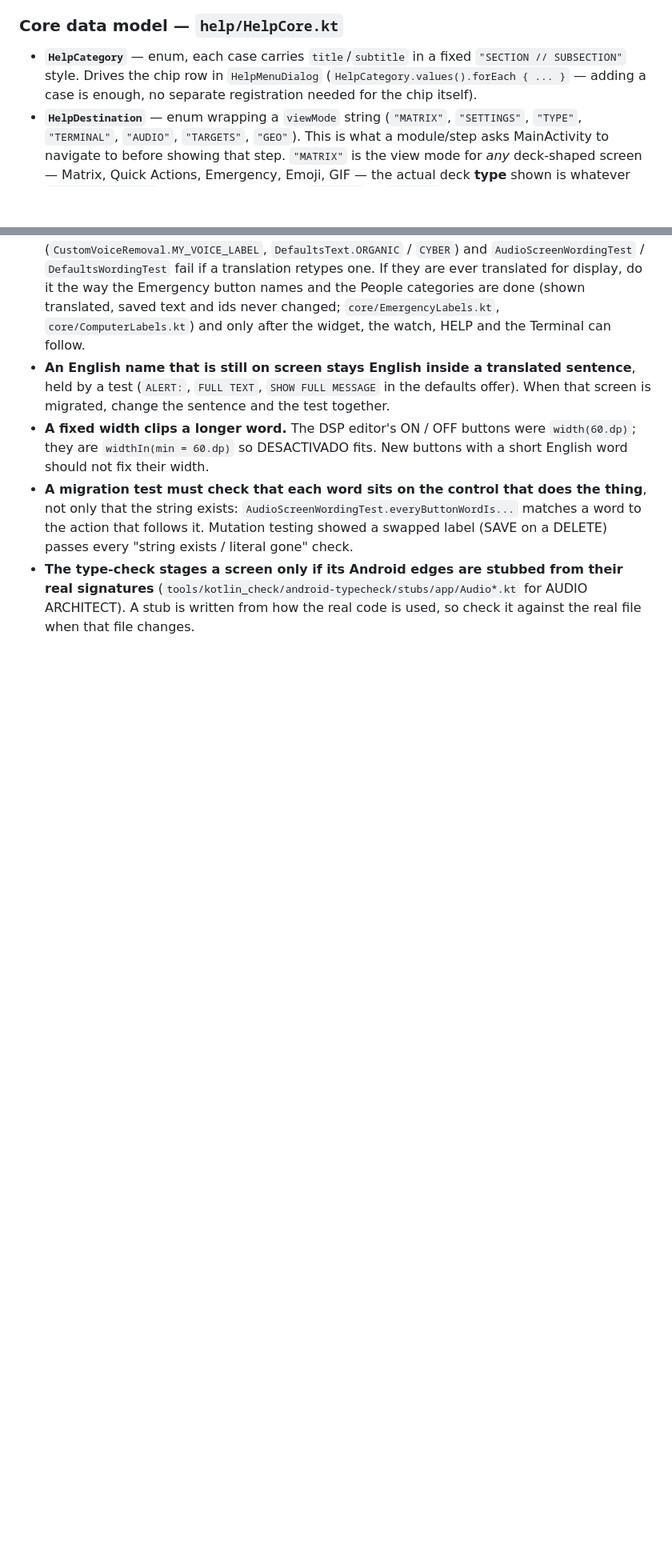
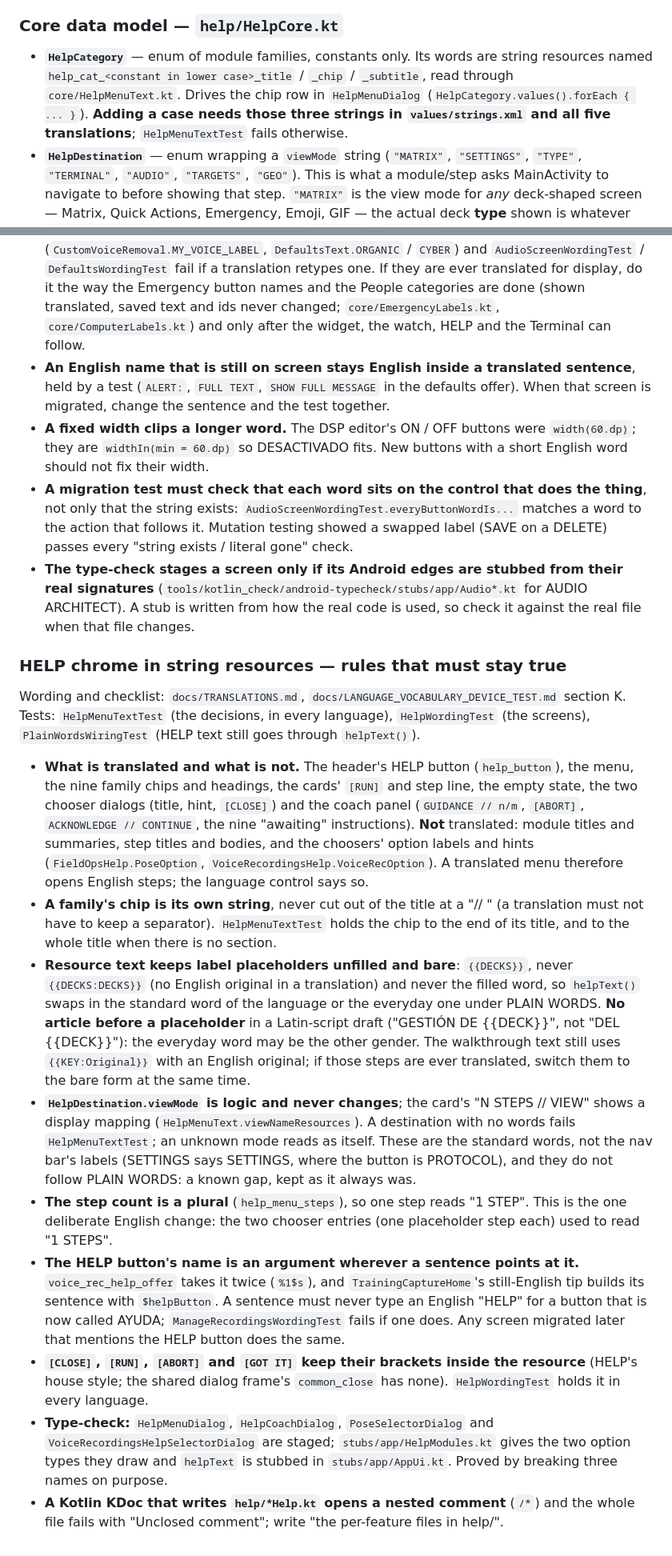
Before and after one commit to ASPDesignLabs/ACK, a Markdown page: CLAUDE.md, 2 parts joined by grey strips. Shown at 80% size. Drawn GitHub-style; blank space fills up the shorter version.

Commit message:
CLAUDE.md: HELP chrome is translated; rules for it
Two sentences that the HELP menu migration made untrue are corrected
(HelpCategory no longer holds English; only the walkthroughs' own text
stays English), and a short rules subsection is added for the HELP chrome
in string resources.

Co-Authored-By: Claude Sonnet 5.5 <noreply@anthropic.com>
Claude-Session: https://claude.ai/code/session_0116a2NaEYbuRUsTeBDtnaMv

```diff
--- a/CLAUDE.md
+++ b/CLAUDE.md
@@ -15,10 +15,12 @@ taps) rather than a static help document. Everything lives under
 
 ### Core data model — `help/HelpCore.kt`
 
-- **`HelpCategory`** — enum, each case carries `title`/`subtitle` in a
-  fixed `"SECTION // SUBSECTION"` style. Drives the chip row in
-  `HelpMenuDialog` (`HelpCategory.values().forEach { ... }` — adding a
-  case is enough, no separate registration needed for the chip itself).
+- **`HelpCategory`** — enum of module families, constants only. Its words
+  are string resources named `help_cat_<constant in lower case>_title` /
+  `_chip` / `_subtitle`, read through `core/HelpMenuText.kt`. Drives the
+  chip row in `HelpMenuDialog` (`HelpCategory.values().forEach { ... }`).
+  **Adding a case needs those three strings in `values/strings.xml` and
+  all five translations**; `HelpMenuTextTest` fails otherwise.
 - **`HelpDestination`** — enum wrapping a `viewMode` string
   (`"MATRIX"`, `"SETTINGS"`, `"TYPE"`, `"TERMINAL"`, `"AUDIO"`,
   `"TARGETS"`, `"GEO"`). This is what a module/step asks MainActivity to
@@ -1440,3 +1443,16 @@ Written while the backup and DELETE DATA wording moved into `strings.xml` (docs/
   matches a word to the action that follows it. Mutation testing showed a swapped label (SAVE on a DELETE) passes every "string exists / literal gone" check.
 - **The type-check stages a screen only if its Android edges are stubbed from their real signatures** (`tools/kotlin_check/android-typecheck/stubs/app/Audio*.kt` for
   AUDIO ARCHITECT). A stub is written from how the real code is used, so check it against the real file when that file changes.
+
+### HELP chrome in string resources — rules that must stay true
+Wording and checklist: `docs/TRANSLATIONS.md`, `docs/LANGUAGE_VOCABULARY_DEVICE_TEST.md` section K. Tests: `HelpMenuTextTest` (the decisions, in every language), `HelpWordingTest` (the screens), `PlainWordsWiringTest` (HELP text still goes through `helpText()`).
+
+- **What is translated and what is not.** The header's HELP button (`help_button`), the menu, the nine family chips and headings, the cards' `[RUN]` and step line, the empty state, the two chooser dialogs (title, hint, `[CLOSE]`) and the coach panel (`GUIDANCE // n/m`, `[ABORT]`, `ACKNOWLEDGE // CONTINUE`, the nine "awaiting" instructions). **Not** translated: module titles and summaries, step titles and bodies, and the choosers' option labels and hints (`FieldOpsHelp.PoseOption`, `VoiceRecordingsHelp.VoiceRecOption`). A translated menu therefore opens English steps; the language control says so.
+- **A family's chip is its own string**, never cut out of the title at a "// " (a translation must not have to keep a separator). `HelpMenuTextTest` holds the chip to the end of its title, and to the whole title when there is no section.
+- **Resource text keeps label placeholders unfilled and bare**: `{{DECKS}}`, never `{{DECKS:DECKS}}` (no English original in a translation) and never the filled word, so `helpText()` swaps in the standard word of the language or the everyday one under PLAIN WORDS. **No article before a placeholder** in a Latin-script draft ("GESTIÓN DE {{DECK}}", not "DEL {{DECK}}"): the everyday word may be the other gender. The walkthrough text still uses `{{KEY:Original}}` with an English original; if those steps are ever translated, switch them to the bare form at the same time.
+- **`HelpDestination.viewMode` is logic and never changes**; the card's "N STEPS // VIEW" shows a display mapping (`HelpMenuText.viewNameResources`). A destination with no words fails `HelpMenuTextTest`; an unknown mode reads as itself. These are the standard words, not the nav bar's labels (SETTINGS says SETTINGS, where the button is PROTOCOL), and they do not follow PLAIN WORDS: a known gap, kept as it always was.
+- **The step count is a plural** (`help_menu_steps`), so one step reads "1 STEP". This is the one deliberate English change: the two chooser entries (one placeholder step each) used to read "1 STEPS".
+- **The HELP button's name is an argument wherever a sentence points at it.** `voice_rec_help_offer` takes it twice (`%1$s`), and `TrainingCaptureHome`'s still-English tip builds its sentence with `$helpButton`. A sentence must never type an English "HELP" for a button that is now called AYUDA; `ManageRecordingsWordingTest` fails if one does. Any screen migrated later that mentions the HELP button does the same.
+- **`[CLOSE]`, `[RUN]`, `[ABORT]` and `[GOT IT]` keep their brackets inside the resource** (HELP's house style; the shared dialog frame's `common_close` has none). `HelpWordingTest` holds it in every language.
+- **Type-check:** `HelpMenuDialog`, `HelpCoachDialog`, `PoseSelectorDialog` and `VoiceRecordingsHelpSelectorDialog` are staged; `stubs/app/HelpModules.kt` gives the two option types they draw and `helpText` is stubbed in `stubs/app/AppUi.kt`. Proved by breaking three names on purpose.
+- **A Kotlin KDoc that writes `help/*Help.kt` opens a nested comment** (`/*`) and the whole file fails with "Unclosed comment"; write "the per-feature files in help/".
```
Also changed, not shown: other parts of CLAUDE.md (+3 -2 lines).
